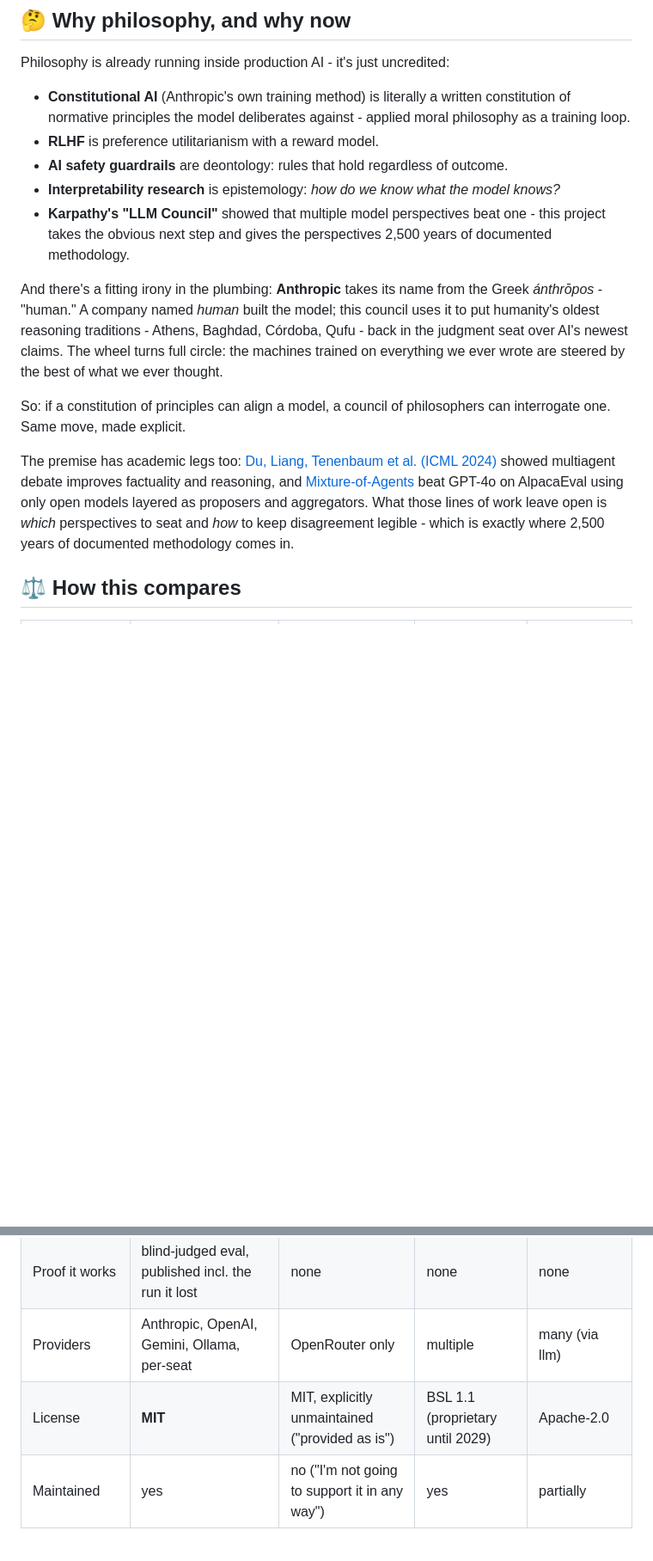
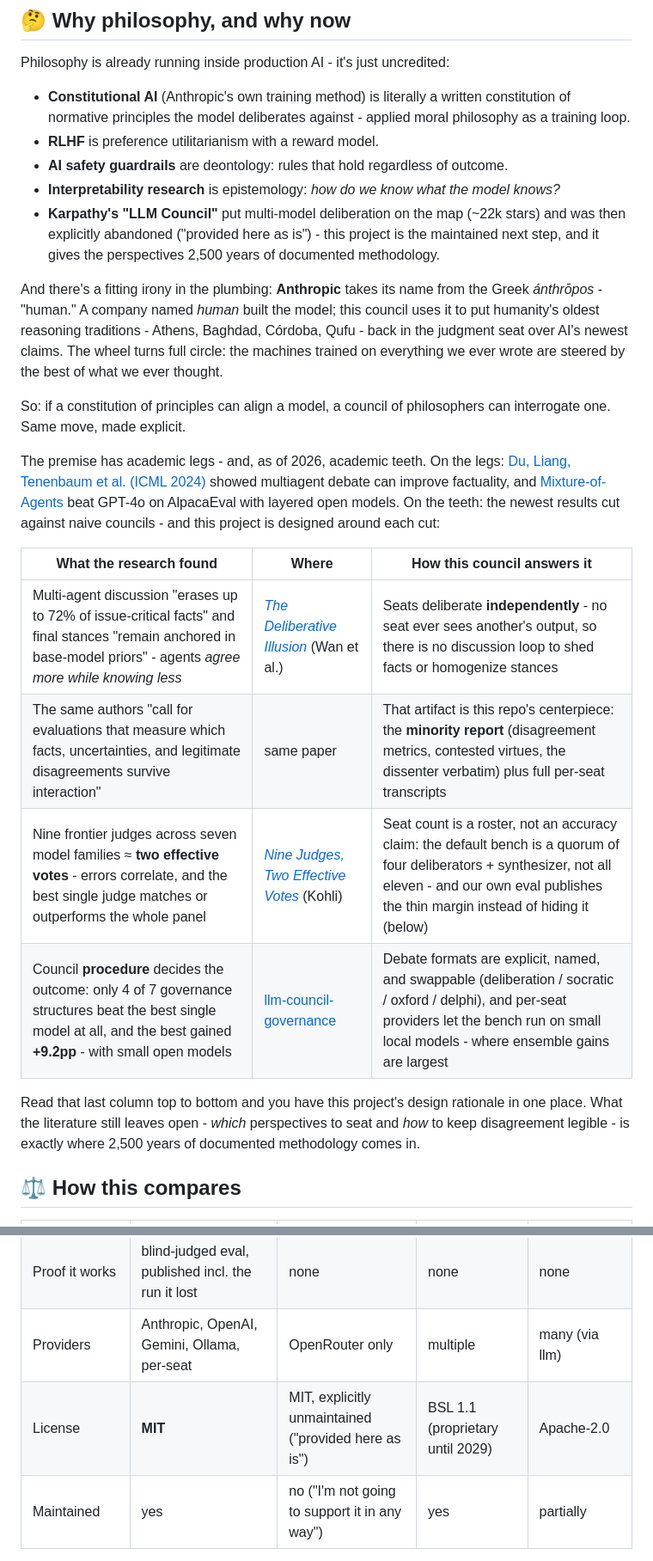
Before and after one commit to umair-tareen/philosopher-council, a Markdown page: README.md, 2 parts joined by grey strips. Shown at 86% size. GitHub-like rendering; blank space fills up the shorter version.

Commit message:
Reposition the README: the council that shows you what deliberation destroys (#24)
Repositions the thesis from "a council that answers better" to "a deliberation instrument built around what deliberation destroys," with the 2026 literature as receipts: opening paragraph citing The Deliberative Illusion (arXiv:2606.03032) and Nine Judges, Two Effective Votes (arXiv:2605.29800); a findings-vs-design table mapping each result to the design choice answering it; the eval's 0.728-vs-0.717 reframed as an independent measurement of the same correlated-committee property (MNLI 72.0 vs 71.8). Also corrects the inexact Karpathy quote to the verbatim "provided here as is." All quotes and numbers adversarially verified against fetched sources and this repo's own code and eval reports.

```diff
--- a/README.md
+++ b/README.md
@@ -111,13 +113,22 @@ Philosophy is already running inside production AI - it's just uncredited:
 - **RLHF** is preference utilitarianism with a reward model.
 - **AI safety guardrails** are deontology: rules that hold regardless of outcome.
 - **Interpretability research** is epistemology: *how do we know what the model knows?*
-- **Karpathy's "LLM Council"** showed that multiple model perspectives beat one - this project takes the obvious next step and gives the perspectives 2,500 years of documented methodology.
+- **Karpathy's "LLM Council"** put multi-model deliberation on the map (~22k stars) and was then explicitly abandoned ("provided here as is") - this project is the maintained next step, and it gives the perspectives 2,500 years of documented methodology.
 
 And there's a fitting irony in the plumbing: **Anthropic** takes its name from the Greek *ánthrōpos* - "human." A company named *human* built the model; this council uses it to put humanity's oldest reasoning traditions - Athens, Baghdad, Córdoba, Qufu - back in the judgment seat over AI's newest claims. The wheel turns full circle: the machines trained on everything we ever wrote are steered by the best of what we ever thought.
 
 So: if a constitution of principles can align a model, a council of philosophers can interrogate one. Same move, made explicit.
 
-The premise has academic legs too: [Du, Liang, Tenenbaum et al. (ICML 2024)](https://arxiv.org/abs/2305.14325) showed multiagent debate improves factuality and reasoning, and [Mixture-of-Agents](https://github.com/togethercomputer/MoA) beat GPT-4o on AlpacaEval using only open models layered as proposers and aggregators. What those lines of work leave open is *which* perspectives to seat and *how* to keep disagreement legible - which is exactly where 2,500 years of documented methodology comes in.
+The premise has academic legs - and, as of 2026, academic teeth. On the legs: [Du, Liang, Tenenbaum et al. (ICML 2024)](https://arxiv.org/abs/2305.14325) showed multiagent debate can improve factuality, and [Mixture-of-Agents](https://github.com/togethercomputer/MoA) beat GPT-4o on AlpacaEval with layered open models. On the teeth: the newest results cut against naive councils - and this project is designed around each cut:
+
+| What the research found | Where | How this council answers it |
+|---|---|---|
+| Multi-agent discussion "erases up to 72% of issue-critical facts" and final stances "remain anchored in base-model priors" - agents *agree more while knowing less* | [*The Deliberative Illusion*](https://arxiv.org/abs/2606.03032) (Wan et al.) | Seats deliberate **independently** - no seat ever sees another's output, so there is no discussion loop to shed facts or homogenize stances |
+| The same authors "call for evaluations that measure which facts, uncertainties, and legitimate disagreements survive interaction" | same paper | That artifact is this repo's centerpiece: the **minority report** (disagreement metrics, contested virtues, the dissenter verbatim) plus full per-seat transcripts |
+| Nine frontier judges across seven model families ≈ **two effective votes** - errors correlate, and the best single judge matches or outperforms the whole panel | [*Nine Judges, Two Effective Votes*](https://arxiv.org/abs/2605.29800) (Kohli) | Seat count is a roster, not an accuracy claim: the default bench is a quorum of four deliberators + synthesizer, not all eleven - and our own eval publishes the thin margin instead of hiding it (below) |
+| Council **procedure** decides the outcome: only 4 of 7 governance structures beat the best single model at all, and the best gained **+9.2pp** - with small open models | [llm-council-governance](https://github.com/andybhall/llm-council-governance) | Debate formats are explicit, named, and swappable (deliberation / socratic / oxford / delphi), and per-seat providers let the bench run on small local models - where ensemble gains are largest |
+
+Read that last column top to bottom and you have this project's design rationale in one place. What the literature still leaves open - *which* perspectives to seat and *how* to keep disagreement legible - is exactly where 2,500 years of documented methodology comes in.
 
 ## ⚖️ How this compares
 
@@ -128,7 +139,7 @@ The premise has academic legs too: [Du, Liang, Tenenbaum et al. (ICML 2024)](htt
 | Disagreement | **first-class minority report** | chairman decides ([criticized](https://github.com/karpathy/llm-council/issues/3)) | per-method | semantic clustering |
 | Proof it works | blind-judged eval, published incl. the run it lost | none | none | none |
 | Providers | Anthropic, OpenAI, Gemini, Ollama, per-seat | OpenRouter only | multiple | many (via llm) |
-| License | **MIT** | MIT, explicitly unmaintained ("provided as is") | BSL 1.1 (proprietary until 2029) | Apache-2.0 |
+| License | **MIT** | MIT, explicitly unmaintained ("provided here as is") | BSL 1.1 (proprietary until 2029) | Apache-2.0 |
 | Maintained | yes | no ("I'm not going to support it in any way") | yes | partially |
 
 Different tools for different jobs - quorum-cli has more debate formats, consortium plugs into the `llm` ecosystem. What this project uniquely offers: perspectives that are *characters with documented methodologies* rather than interchangeable model slots, scoring a human can audit, dissent that survives synthesis, and an eval harness honest enough to publish its own losses.
```
Also changed, not shown: other parts of README.md (+4 -0 lines).
